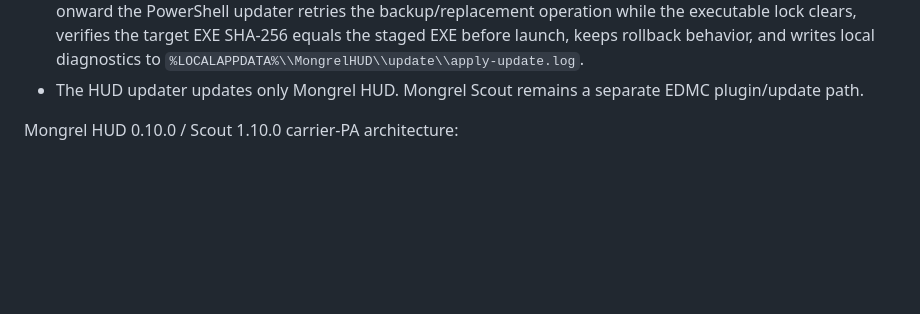
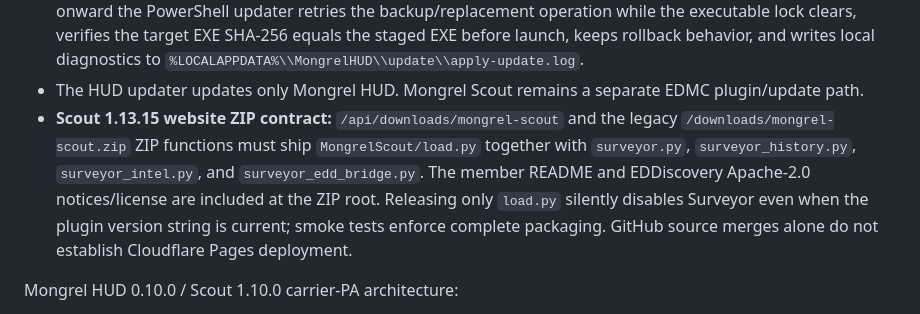
Before and after one commit to CMDRWolf258/mongrels-squadron, a Markdown page: PROJECT_CONTEXT.md, the part around the change. Rendered like a GitHub page; blank space fills up the shorter version.

Commit message:
Record complete Scout 1.13.15 website ZIP packaging contract

```diff
--- a/PROJECT_CONTEXT.md
+++ b/PROJECT_CONTEXT.md
@@ -74,6 +74,7 @@ Mongrel HUD 0.9.0 controller QoL architecture:
 - Release publishing must upload/clobber the new Windows ZIP before changing the rolling release title to the new semantic version; this prevents clients from seeing new-version metadata while the previous asset is still live.
 - Updater live-test finding (0.10.1 → 0.11.0): the HUD could close and relaunch but return as the previous version. Treat this as a PyInstaller one-file wrapper/EXE-lock handoff failure, not successful installation. From 0.11.1 onward the PowerShell updater retries the backup/replacement operation while the executable lock clears, verifies the target EXE SHA-256 equals the staged EXE before launch, keeps rollback behavior, and writes local diagnostics to `%LOCALAPPDATA%\\MongrelHUD\\update\\apply-update.log`.
 - The HUD updater updates only Mongrel HUD. Mongrel Scout remains a separate EDMC plugin/update path.
+- **Scout 1.13.15 website ZIP contract:** `/api/downloads/mongrel-scout` and the legacy `/downloads/mongrel-scout.zip` ZIP functions must ship `MongrelScout/load.py` together with `surveyor.py`, `surveyor_history.py`, `surveyor_intel.py`, and `surveyor_edd_bridge.py`. The member README and EDDiscovery Apache-2.0 notices/license are included at the ZIP root. Releasing only `load.py` silently disables Surveyor even when the plugin version string is current; smoke tests enforce complete packaging. GitHub source merges alone do not establish Cloudflare Pages deployment.
 
 
 Mongrel HUD 0.10.0 / Scout 1.10.0 carrier-PA architecture:
```
